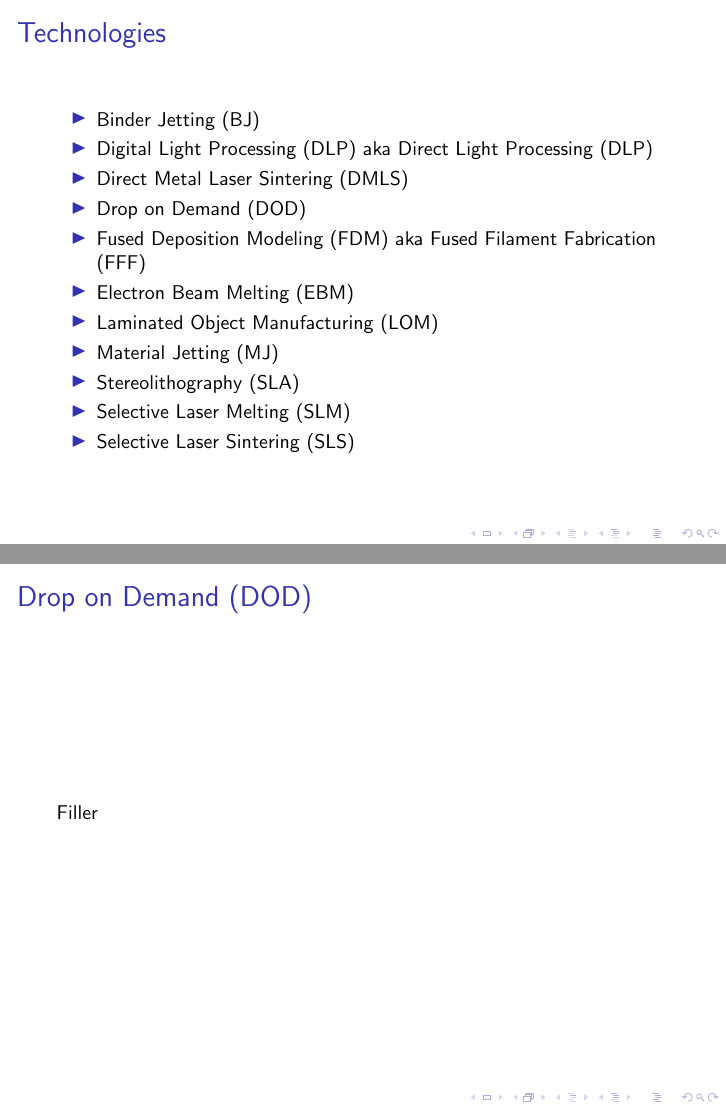
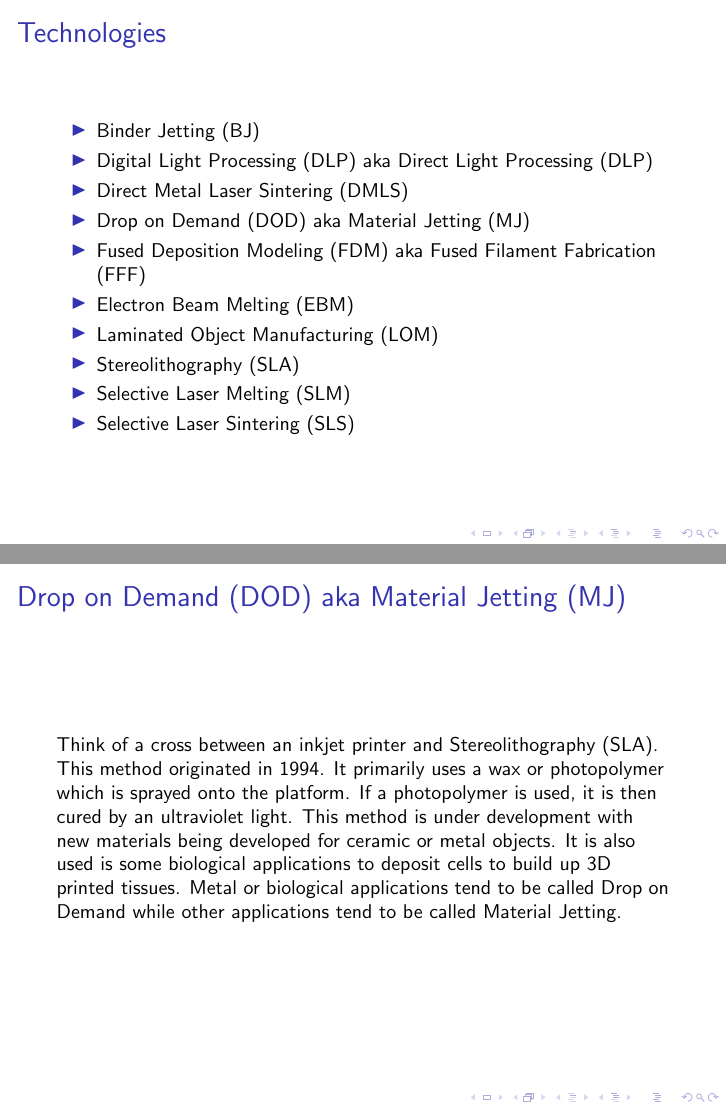
Before and after one commit to BrentSeidel/3DPrintingDocuments, LaTeX slides (3DTechnology.tex, which reads Common.tex): pages 4 and 7 of 15 before the commit and pages 4 and 7 of 14 after it, joined at a grey line. Compiled offline with pdfLaTeX.

Commit message:
Add license
* Add CC-BY-SA license to common.tex and regenerate PDFs.
* Some rearrangement of slides in DesignFor3D.
* Add technology Drop on Demand as similar to Material Jetting and extend description in 3DTechnologies.

```diff
--- a/3DTechnology.tex
+++ b/3DTechnology.tex
@@ -31,11 +31,10 @@
     \item Binder Jetting (BJ)
     \item Digital Light Processing (DLP) aka Direct Light Processing (DLP)
     \item Direct Metal Laser Sintering (DMLS)
-    \item Drop on Demand (DOD)
+    \item Drop on Demand (DOD) aka Material Jetting (MJ)
     \item Fused Deposition Modeling (FDM) aka Fused Filament Fabrication (FFF)
     \item Electron Beam Melting (EBM)
     \item Laminated Object Manufacturing (LOM)
-    \item Material Jetting (MJ)
     \item Stereolithography (SLA)
     \item Selective Laser Melting (SLM)
     \item Selective Laser Sintering (SLS)
@@ -54,10 +53,10 @@
   Developed in 1987, it is similar to the earlier Stereolithography (SLA) method, except that instead of scanning each layer with a laser, it uses a system similar to a video projector to expose a whole layer at a time.  Because of this, it can be faster than SLA.
 \end{frame}
 
-%\subsection{Drop on Demand (DOD)}
+\subsection{Drop on Demand (DOD) aka Material Jetting (MJ)}
 \begin{frame}
-  \frametitle{Drop on Demand (DOD)}
-  Filler
+  \frametitle{Drop on Demand (DOD) aka Material Jetting (MJ)}
+  Think of a cross between an inkjet printer and Stereolithography (SLA).  This method originated in 1994.  It primarily uses a wax or photopolymer which is sprayed onto the platform.  If a photopolymer is used, it is then cured by an ultraviolet light.  This method is under development with new materials being developed for ceramic or metal objects.  It is also used is some biological applications to deposit cells to build up 3D printed tissues.  Metal or biological applications tend to be called Drop on Demand while other applications tend to be called Material Jetting.
 \end{frame}
 
 \subsection{Fused Deposition Modeling (FDM) aka Fused Filament Fabrication (FFF)}
@@ -76,12 +75,6 @@
 \begin{frame}
   \frametitle{Laminated Object Manufacturing (LOM)}
   Filler
-\end{frame}
-
-\subsection{Material Jetting (MJ)}
-\begin{frame}
-  \frametitle{Material Jetting (MJ)}
-  Think of a cross between an inkjet printer and Stereolithography (SLA).  This method originated in 1994.  It primarily uses a wax or photopolymer which is sprayed onto the platform.  If a photopolymer is used, it is then cured by an ultraviolet light.  This method is under development with new materials being developed for ceramic or metal objects.
 \end{frame}
 
 \subsection{Stereolithography (SLA)}
--- a/Common.tex
+++ b/Common.tex
@@ -3,4 +3,4 @@
 
 \author{Brent Seidel\\modestconsulting@gmail.com\\Modest Consulting}
 \institute{Modest Consulting}
-\date{\today}
+\date{Copyright \today\ CC-BY-SA}
```
Also changed, not shown: DesignFor3D.tex (+8 -3 lines), 3DOverview.pdf, 3DTechnology.pdf, DesignFor3D.pdf, Holes.svg.
